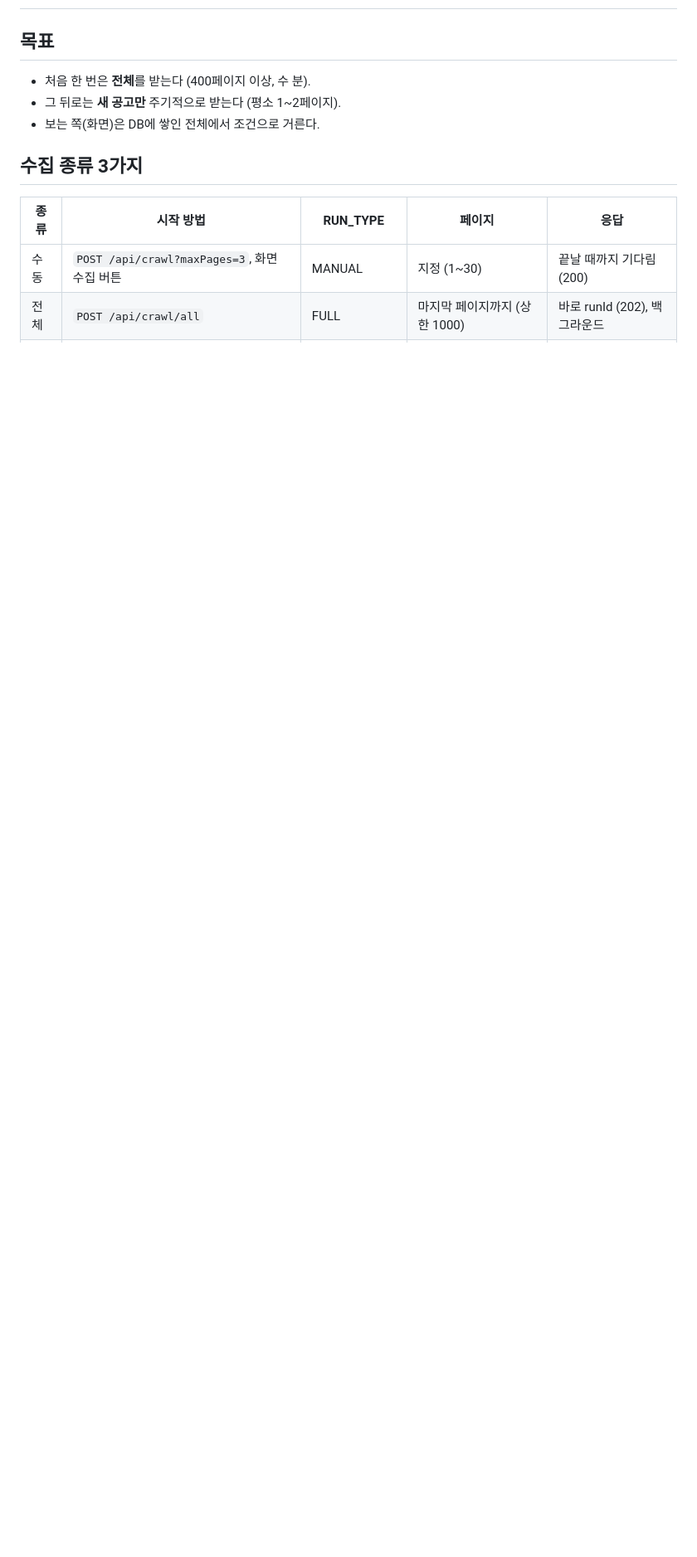
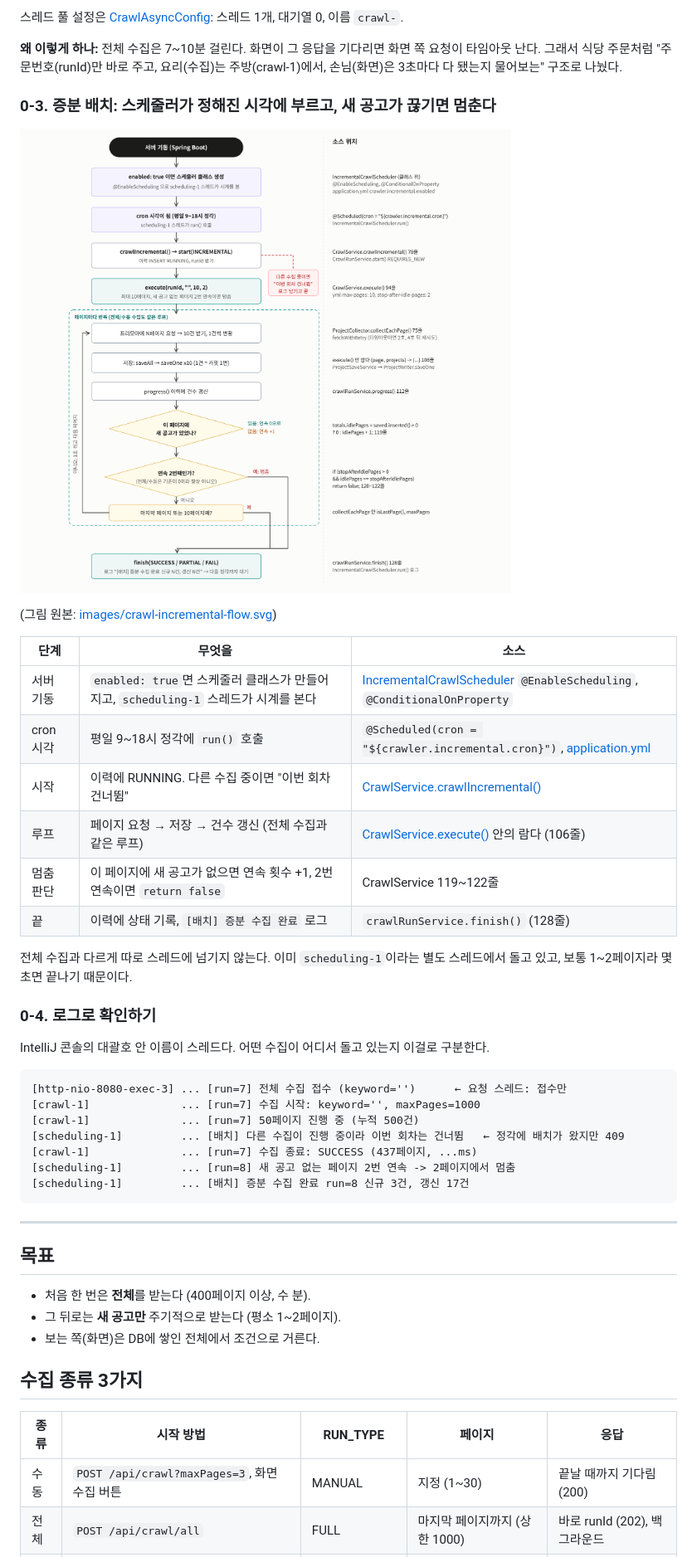
Before and after one commit to lhk9311/00.freemoa_crawler, a Markdown page: docs/07-full-and-incremental.md, the part around one of its changes. Shown at 83% size. Drawn GitHub-style; pictures changed too: docs/images/crawl-incremental-flow.png (added); blank space fills up the shorter version.

Commit message:
docs: 07 전체 수집/증분 배치 한눈에 보기 (그림 3장 + 소스 위치)
Co-Authored-By: Claude Opus 5.5 <noreply@anthropic.com>
Claude-Session: https://claude.ai/code/session_01B1jPsoJUqqbf1U3A42cd3H

````diff
--- a/docs/07-full-and-incremental.md
+++ b/docs/07-full-and-incremental.md
@@ -2,3 +39,40 @@
+스레드 풀 설정은 [CrawlAsyncConfig](../src/main/java/com/lhk/freemoa/crawler/CrawlAsyncConfig.java): 스레드 1개, 대기열 0, 이름 `crawl-`.
+
+**왜 이렇게 하나:** 전체 수집은 7~10분 걸린다. 화면이 그 응답을 기다리면 화면 쪽 요청이 타임아웃 난다.
+그래서 식당 주문처럼 "주문번호(runId)만 바로 주고, 요리(수집)는 주방(crawl-1)에서, 손님(화면)은 3초마다 다 됐는지 물어보는" 구조로 나눴다.
+
+### 0-3. 증분 배치: 스케줄러가 정해진 시각에 부르고, 새 공고가 끊기면 멈춘다
+
+![증분 배치 순서도](images/crawl-incremental-flow.png)
+
+(그림 원본: [images/crawl-incremental-flow.svg](images/crawl-incremental-flow.svg))
+
+| 단계 | 무엇을 | 소스 |
+|---|---|---|
+| 서버 기동 | `enabled: true`면 스케줄러 클래스가 만들어지고, `scheduling-1` 스레드가 시계를 본다 | [IncrementalCrawlScheduler](../src/main/java/com/lhk/freemoa/crawler/IncrementalCrawlScheduler.java) `@EnableScheduling`, `@ConditionalOnProperty` |
+| cron 시각 | 평일 9~18시 정각에 `run()` 호출 | `@Scheduled(cron = "${crawler.incremental.cron}")`, [application.yml](../src/main/resources/application.yml) |
+| 시작 | 이력에 RUNNING. 다른 수집 중이면 "이번 회차 건너뜀" | [CrawlService.crawlIncremental()](../src/main/java/com/lhk/freemoa/crawler/CrawlService.java#L78) |
+| 루프 | 페이지 요청 → 저장 → 건수 갱신 (전체 수집과 같은 루프) | [CrawlService.execute()](../src/main/java/com/lhk/freemoa/crawler/CrawlService.java#L94) 안의 람다 (106줄) |
+| 멈춤 판단 | 이 페이지에 새 공고가 없으면 연속 횟수 +1, 2번 연속이면 `return false` | CrawlService 119~122줄 |
+| 끝 | 이력에 상태 기록, `[배치] 증분 수집 완료` 로그 | `crawlRunService.finish()` (128줄) |
+
+전체 수집과 다르게 따로 스레드에 넘기지 않는다. 이미 `scheduling-1`이라는 별도 스레드에서 돌고 있고, 보통 1~2페이지라 몇 초면 끝나기 때문이다.
+
+### 0-4. 로그로 확인하기
+
+IntelliJ 콘솔의 대괄호 안 이름이 스레드다. 어떤 수집이 어디서 돌고 있는지 이걸로 구분한다.
+
+```
+[http-nio-8080-exec-3] ... [run=7] 전체 수집 접수 (keyword='')      ← 요청 스레드: 접수만
+[crawl-1]              ... [run=7] 수집 시작: keyword='', maxPages=1000
+[crawl-1]              ... [run=7] 50페이지 진행 중 (누적 500건)
+[scheduling-1]         ... [배치] 다른 수집이 진행 중이라 이번 회차는 건너뜀   ← 정각에 배치가 왔지만 409
+[crawl-1]              ... [run=7] 수집 종료: SUCCESS (437페이지, ...ms)
+[scheduling-1]         ... [run=8] 새 공고 없는 페이지 2번 연속 -> 2페이지에서 멈춤
+[scheduling-1]         ... [배치] 증분 수집 완료 run=8 신규 3건, 갱신 17건
+```
+
+---
 
 ## 목표
 - 처음 한 번은 **전체**를 받는다 (400페이지 이상, 수 분).
````
Also changed, not shown: other parts of docs/07-full-and-incremental.md (+37 -0 lines), docs/images/crawl-entry-points.png (added), docs/images/crawl-full-sequence.png (added), 3 other files.
